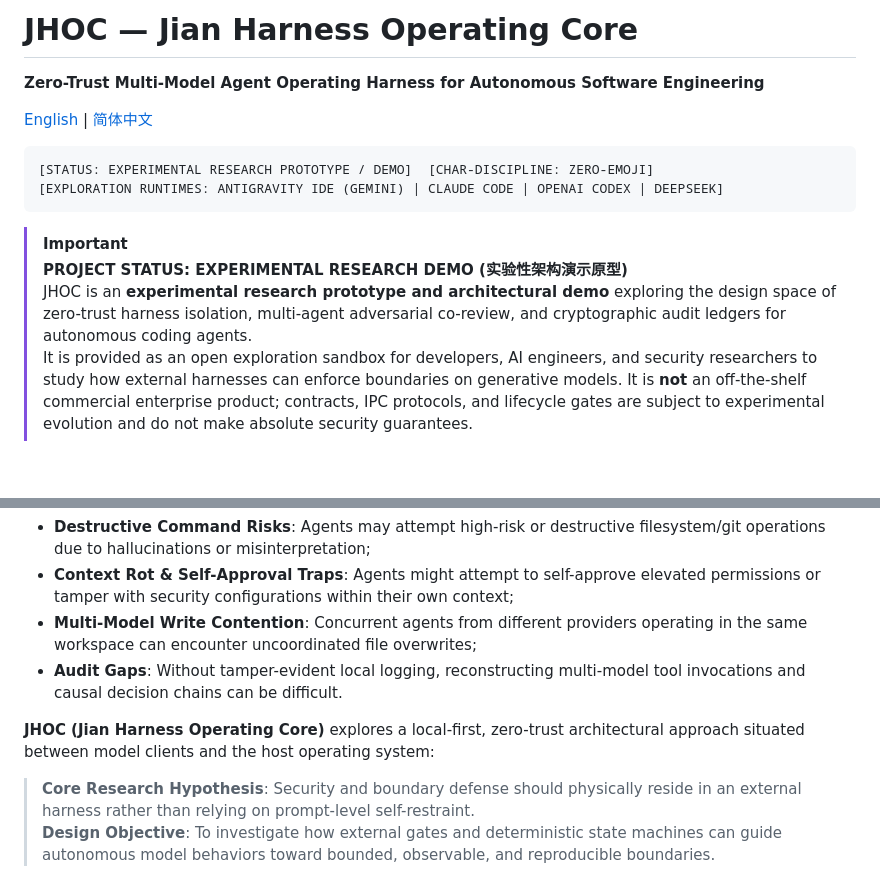
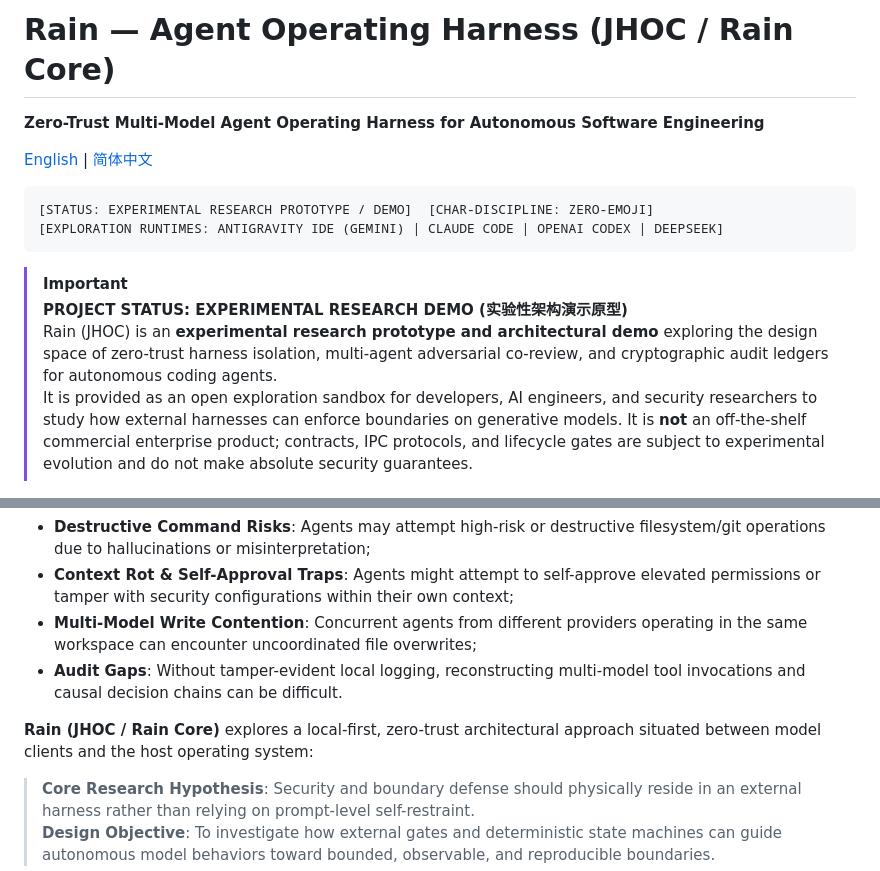
Before and after one commit to Arnabest/Rain_JHOC, a Markdown page: README.md, 2 parts joined by grey strips. Drawn GitHub-style; blank space fills up the shorter version.

```diff
--- a/README.md
+++ b/README.md
@@ -1,4 +1,4 @@
-# JHOC — Jian Harness Operating Core
+# Rain — Agent Operating Harness (JHOC / Rain Core)
 
 **Zero-Trust Multi-Model Agent Operating Harness for Autonomous Software Engineering**
 
@@ -11,7 +11,7 @@
 
 > [!IMPORTANT]
 > **PROJECT STATUS: EXPERIMENTAL RESEARCH DEMO (实验性架构演示原型)**
-> JHOC is an **experimental research prototype and architectural demo** exploring the design space of zero-trust harness isolation, multi-agent adversarial co-review, and cryptographic audit ledgers for autonomous coding agents.
+> Rain (JHOC) is an **experimental research prototype and architectural demo** exploring the design space of zero-trust harness isolation, multi-agent adversarial co-review, and cryptographic audit ledgers for autonomous coding agents.
 > It is provided as an open exploration sandbox for developers, AI engineers, and security researchers to study how external harnesses can enforce boundaries on generative models. It is **not** an off-the-shelf commercial enterprise product; contracts, IPC protocols, and lifecycle gates are subject to experimental evolution and do not make absolute security guarantees.
 
 ---
@@ -24,7 +24,7 @@ Modern autonomous AI coding agents demonstrate rapid generative capabilities, bu
 - **Multi-Model Write Contention**: Concurrent agents from different providers operating in the same workspace can encounter uncoordinated file overwrites;
 - **Audit Gaps**: Without tamper-evident local logging, reconstructing multi-model tool invocations and causal decision chains can be difficult.
 
-**JHOC (Jian Harness Operating Core)** explores a local-first, zero-trust architectural approach situated between model clients and the host operating system:
+**Rain (JHOC / Rain Core)** explores a local-first, zero-trust architectural approach situated between model clients and the host operating system:
 
 > **Core Research Hypothesis**: Security and boundary defense should physically reside in an external harness rather than relying on prompt-level self-restraint.
 > **Design Objective**: To investigate how external gates and deterministic state machines can guide autonomous model behaviors toward bounded, observable, and reproducible boundaries.
```
Also changed, not shown: AGENTS.md (+2 -2 lines), README_CN.md (+3 -3 lines).
